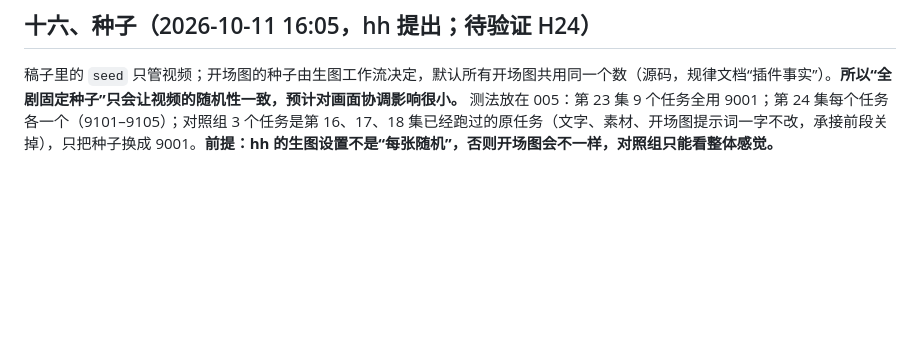
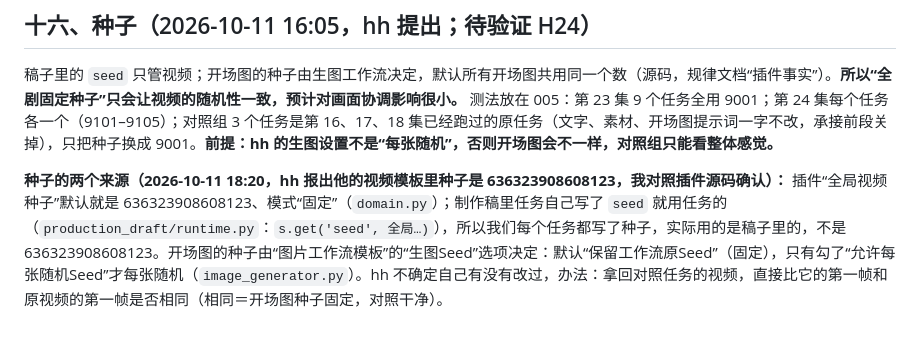
Before and after one commit to hehaiwei1234-glitch/minimaxH3-To-yunfuwuqi, a Markdown page: docs/软件使用与创作技巧.md, the part around the change. Rendered like a GitHub page; blank space fills up the shorter version.

Commit message:
技巧文档：补充种子的两个来源（全局默认种子、任务种子、开场图种子选项）
Co-Authored-By: Claude Sonnet 5.5 <noreply@anthropic.com>
Claude-Session: https://claude.ai/code/session_01CVEHfzTm5zmS5XspadimQd

```diff
--- a/docs/软件使用与创作技巧.md
+++ b/docs/软件使用与创作技巧.md
@@ -175,3 +175,5 @@ hh 手动做时几乎都是 15 秒一个任务、表现力很好；插件允许
 ## 十六、种子（2026-10-11 16:05，hh 提出；待验证 H24）
 
 稿子里的 `seed` 只管视频；开场图的种子由生图工作流决定，默认所有开场图共用同一个数（源码，规律文档“插件事实”）。**所以“全剧固定种子”只会让视频的随机性一致，预计对画面协调影响很小。** 测法放在 005：第 23 集 9 个任务全用 9001；第 24 集每个任务各一个（9101–9105）；对照组 3 个任务是第 16、17、18 集已经跑过的原任务（文字、素材、开场图提示词一字不改，承接前段关掉），只把种子换成 9001。**前提：hh 的生图设置不是“每张随机”，否则开场图会不一样，对照组只能看整体感觉。**
+
+**种子的两个来源（2026-10-11 18:20，hh 报出他的视频模板里种子是 636323908608123，我对照插件源码确认）：** 插件“全局视频种子”默认就是 636323908608123、模式“固定”（`domain.py`）；制作稿里任务自己写了 `seed` 就用任务的（`production_draft/runtime.py`：`s.get('seed', 全局…)`），所以我们每个任务都写了种子，实际用的是稿子里的，不是 636323908608123。开场图的种子由“图片工作流模板”的“生图Seed”选项决定：默认“保留工作流原Seed”（固定），只有勾了“允许每张随机Seed”才每张随机（`image_generator.py`）。hh 不确定自己有没有改过，办法：拿回对照任务的视频，直接比它的第一帧和原视频的第一帧是否相同（相同＝开场图种子固定，对照干净）。
```
